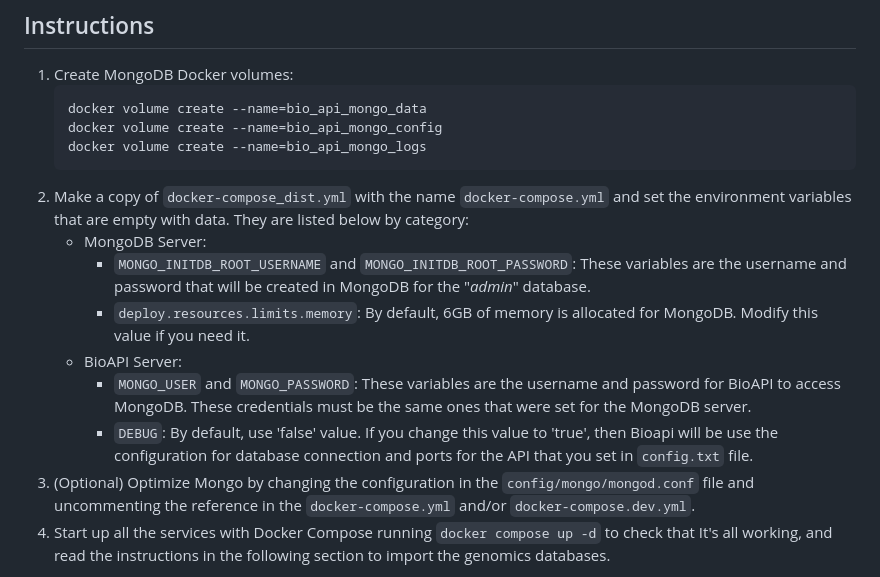
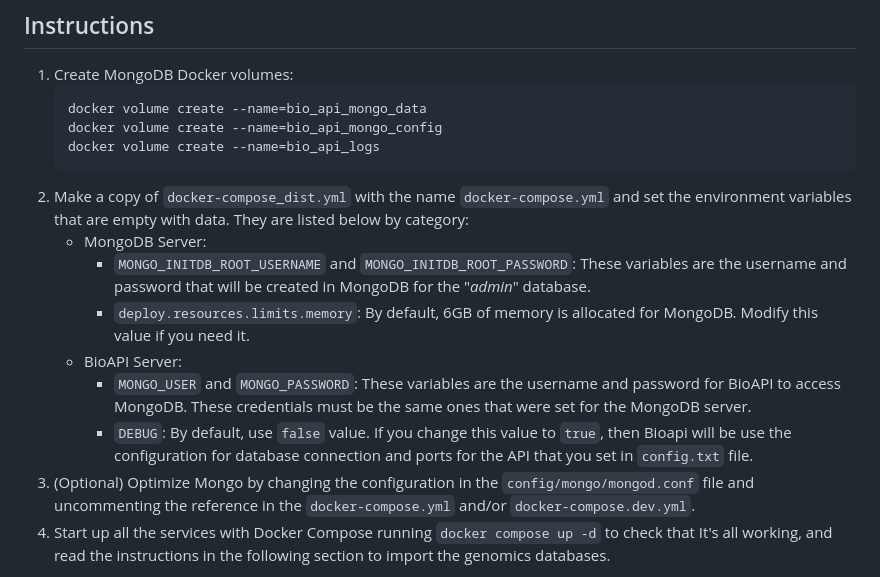
Before and after one commit to omics-datascience/BioAPI, a Markdown page: DEPLOYING.md, the part around the change. Rendered like a GitHub page.

Commit message:
Fixed volume names

````diff
--- a/DEPLOYING.md
+++ b/DEPLOYING.md
@@ -16,7 +16,7 @@ Below are the steps to perform a production deploy of BioAPI.
     ```bash
     docker volume create --name=bio_api_mongo_data
     docker volume create --name=bio_api_mongo_config
-    docker volume create --name=bio_api_mongo_logs
+    docker volume create --name=bio_api_logs
     ```
 2. Make a copy of `docker-compose_dist.yml` with the name `docker-compose.yml` and set the environment variables that are empty with data. They are listed below by category:
     - MongoDB Server:
@@ -24,7 +24,7 @@ Below are the steps to perform a production deploy of BioAPI.
         - `deploy.resources.limits.memory`: By default, 6GB of memory is allocated for MongoDB. Modify this value if you need it.
     - BioAPI Server:
         - `MONGO_USER` and `MONGO_PASSWORD`: These variables are the username and password for BioAPI to access MongoDB. These credentials must be the same ones that were set for the MongoDB server.
-        - `DEBUG`: By default, use 'false' value. If you change this value to 'true', then Bioapi will be use the configuration for database connection and ports for the API that you set in `config.txt` file.
+        - `DEBUG`: By default, use `false` value. If you change this value to `true`, then Bioapi will be use the configuration for database connection and ports for the API that you set in `config.txt` file.
 3. (Optional) Optimize Mongo by changing the configuration in the `config/mongo/mongod.conf` file and uncommenting the reference in the `docker-compose.yml` and/or `docker-compose.dev.yml`.
 4. Start up all the services with Docker Compose running `docker compose up -d` to check that It's all working, and read the instructions in the following section to import the genomics databases.
 
````
